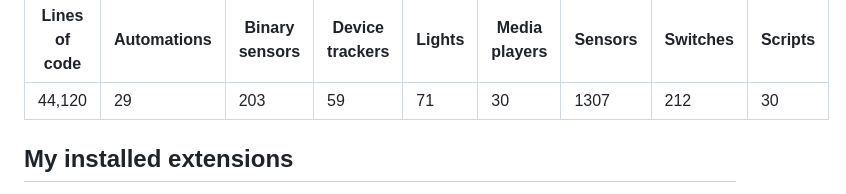
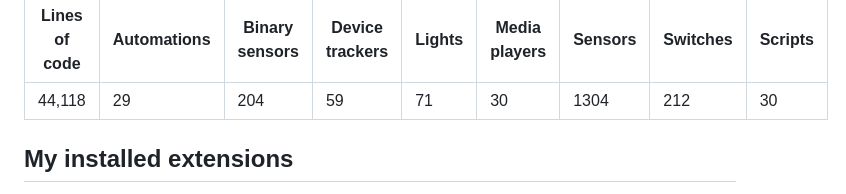
Before and after one commit to ngocjohn/hass-config, a Markdown page: docs/README.md, the part around the change. GitHub-like rendering.

Commit message:
:robot: 26-02-26 | :recycle: Updated 1 file -------- - update: docs/README.md
--------
Automated commit via script

```diff
--- a/docs/README.md
+++ b/docs/README.md
@@ -47,13 +47,13 @@ https://github.com/ngocjohn/hass-config/assets/96962827/acc1a4db-b92e-4ab1-ac9d-
       </thead>
       <tbody>
           <tr>
-              <td>44,120 </td>
+              <td>44,118 </td>
               <td>29</td>
-              <td>203</td>
+              <td>204</td>
               <td>59</td>
               <td>71</td>
               <td>30</td>
-              <td>1307</td>
+              <td>1304</td>
               <td>212</td>
               <td>30</td>
           </tr>
```
